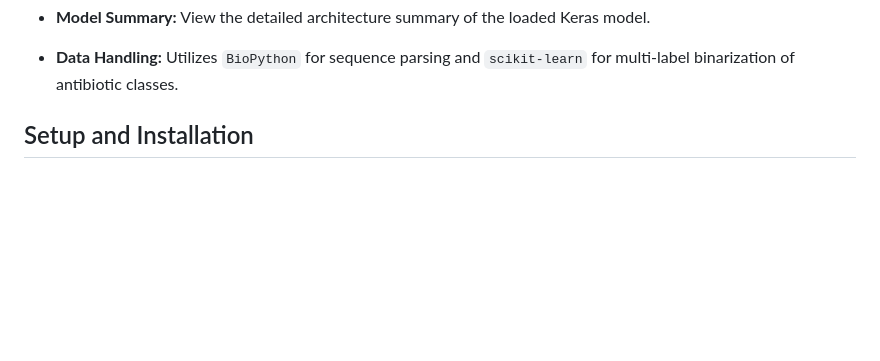
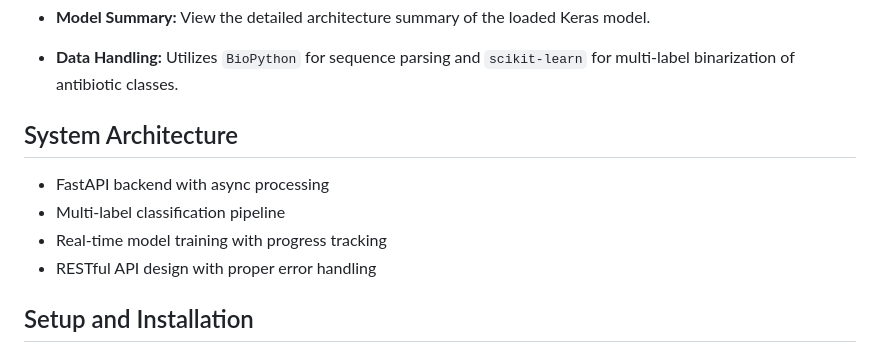
Before and after one commit to AnastasiyaByelyakova/antibiotic-resistance-genes, a Markdown page: README.md, the part around the change. Rendered like a GitHub page; blank space fills up the shorter version.

```diff
--- a/README.md
+++ b/README.md
@@ -21,6 +21,12 @@ The **Bacterial Drug Resistance Predictor** is a machine learning pipeline built
 * **Model Summary:** View the detailed architecture summary of the loaded Keras model.
 
 * **Data Handling:** Utilizes `BioPython` for sequence parsing and `scikit-learn` for multi-label binarization of antibiotic classes.
+
+## System Architecture
+- FastAPI backend with async processing
+- Multi-label classification pipeline
+- Real-time model training with progress tracking
+- RESTful API design with proper error handling
 
 ## Setup and Installation
 
```
